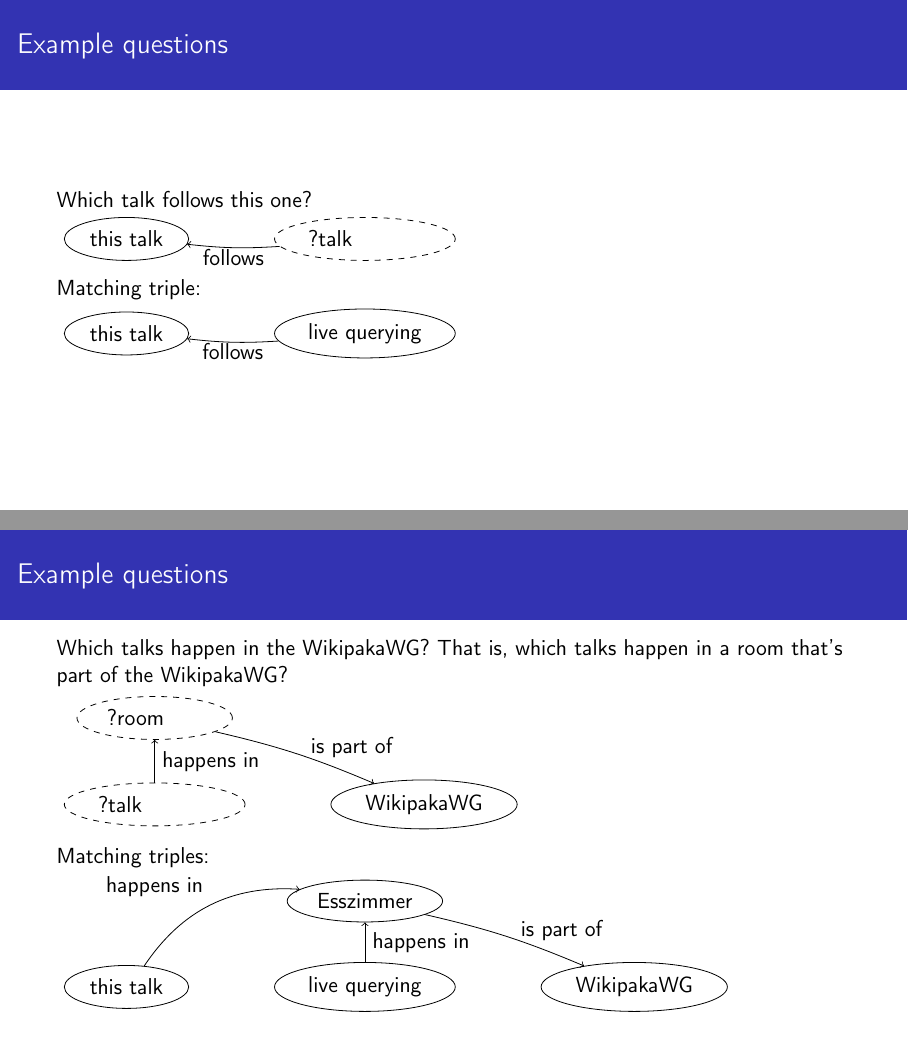
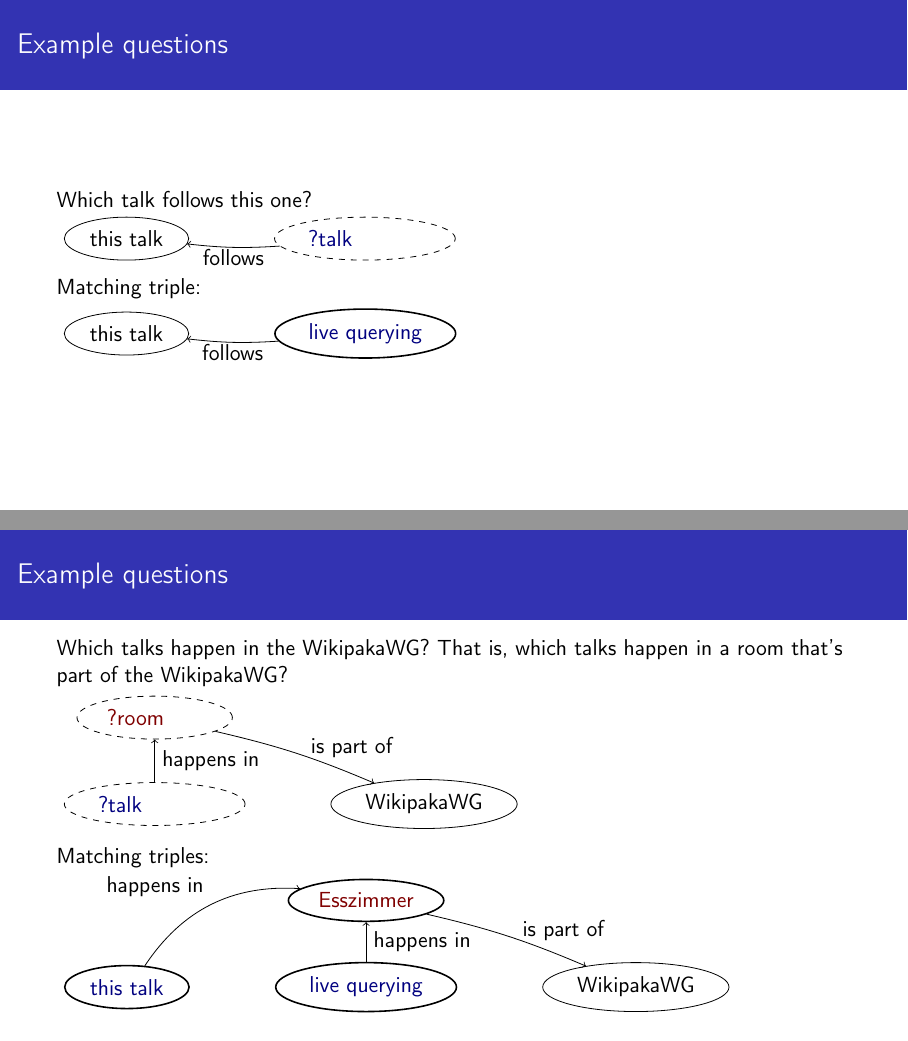
Before and after one commit to lucaswerkmeister/36c3-wdqs, LaTeX slides (slides.tex): pages 3 and 6 of 9, joined at a grey line. Compiled offline with pdfLaTeX.

Commit message:
Distinguish results from context and associate with variables
Distinguish result nodes from context nodes by giving them a thicker
stroke, and also color them in accordance with the correspondidng
variable so you can tell which results belong to which variable (this
only becomes relevant in the last query, so the colors aren’t very
prominent, leaning close to plain black).

```diff
--- a/slides.tex
+++ b/slides.tex
@@ -1,5 +1,6 @@
 \documentclass[aspectratio=169]{beamer}
 \usepackage[utf8]{inputenc}
+\usepackage{xcolor}
 \usepackage{tikz}
 \usepackage{listings}
 \usepackage{lstautogobble}
@@ -15,11 +16,19 @@
 \usetikzlibrary{shapes}
 \usetikzlibrary{shapes.multipart}
 
+\colorlet{talk}{blue!50!black}
+\colorlet{room}{red!50!black}
+
 \tikzset{
   % node options
   iri/.style={ellipse,draw},
   literal/.style={rectangle,draw},
   var/.style={ellipse,dashed,draw},
+  varTalk/.style={var,text=talk},
+  varRoom/.style={var,text=room},
+  result/.style={iri,thick},
+  resultTalk/.style={result,text=talk},
+  resultRoom/.style={result,text=room},
   % path options
   predicate/.style={->,auto},
   predicate bidi/.style={predicate,bend left=5,inner sep=0.25mm},
@@ -41,9 +50,12 @@
 \newcommand{\ChaosWestStage}{\node[iri] (Chaos-West Stage) {Chaos-West\\Stage};}
 \newcommand{\ChaosWest}{\node[iri] (Chaos West) {Chaos West};}
 
-\newcommand{\Vlivequerying}{\node[var] (live querying) {\rlap{?talk}\hphantom{live querying}};}
-\newcommand{\Vthistalk}{\node[var] (this talk) {\rlap{?talk}\hphantom{this talk}};}
-\newcommand{\VEsszimmer}{\node[var] (Esszimmer) {\rlap{?room}\hphantom{Esszimmer}};}
+\newcommand{\Vlivequerying}{\node[varTalk] (live querying) {\rlap{?talk}\hphantom{live querying}};}
+\newcommand{\Vthistalk}{\node[varTalk] (this talk) {\rlap{?talk}\hphantom{this talk}};}
+\newcommand{\VEsszimmer}{\node[varRoom] (Esszimmer) {\rlap{?room}\hphantom{Esszimmer}};}
+\newcommand{\Rlivequerying}{\node[resultTalk] (live querying) {live querying};}
+\newcommand{\Rthistalk}{\node[resultTalk] (this talk) {this talk};}
+\newcommand{\REsszimmer}{\node[resultRoom] (Esszimmer) {Esszimmer};}
 
 \newcommand{\thistalklivequerying}{\draw[predicate bidi] (this talk) to node {is followed by} (live querying);}
 \newcommand{\livequeryingthistalk}{\draw[predicate bidi] (live querying) to node {follows} (this talk);}
@@ -98,7 +110,7 @@
 
   \begin{tikzpicture}
     \matrix {
-      \thistalk & \livequerying \\
+      \thistalk & \Rlivequerying \\
     };
     \livequeryingthistalk
   \end{tikzpicture}
@@ -169,8 +181,8 @@
 
   \begin{tikzpicture}
     \matrix {
-      & \Esszimmer & \\
-      \thistalk & \livequerying & \WikipakaWG \\
+      & \REsszimmer & \\
+      \Rthistalk & \Rlivequerying & \WikipakaWG \\
     };
     \thistalkEsszimmer
     \livequeryingEsszimmer
```
Also changed, not shown: slides.tex (4 more changed lines).
